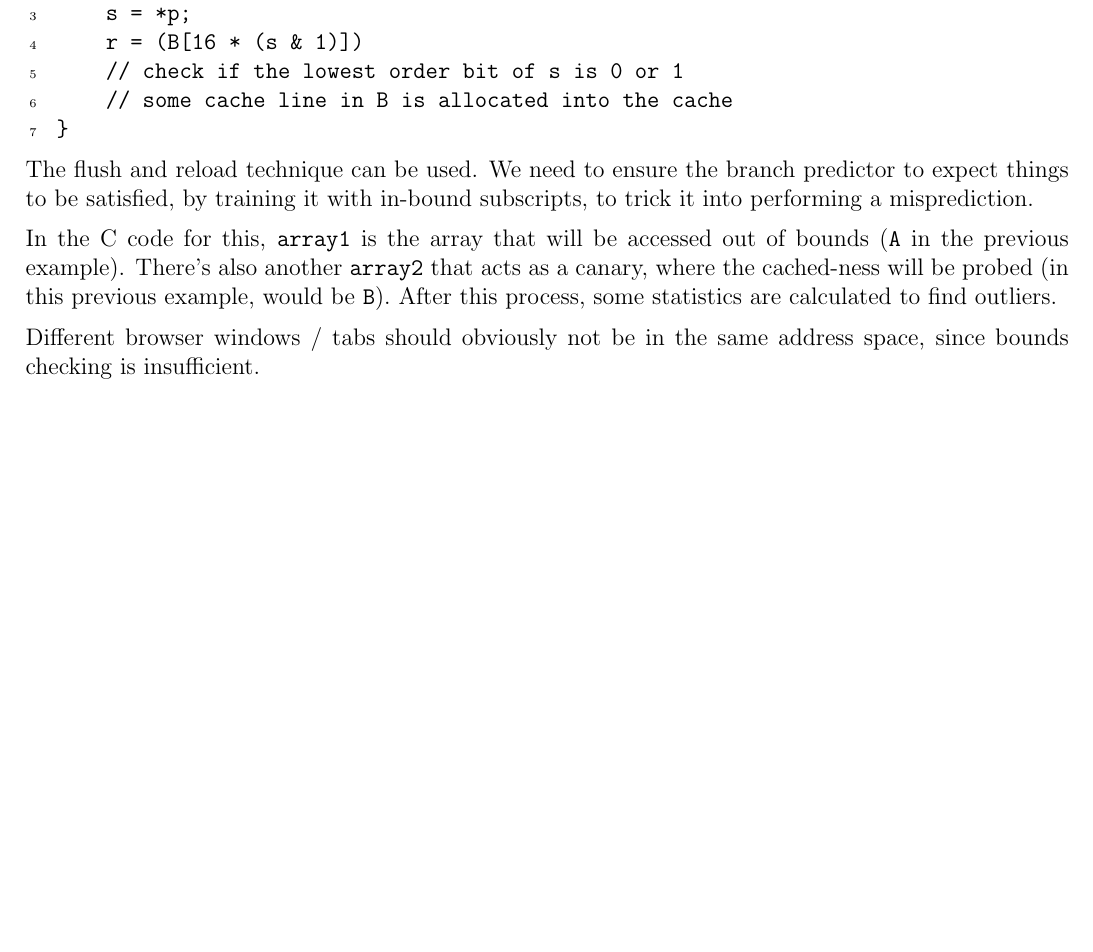
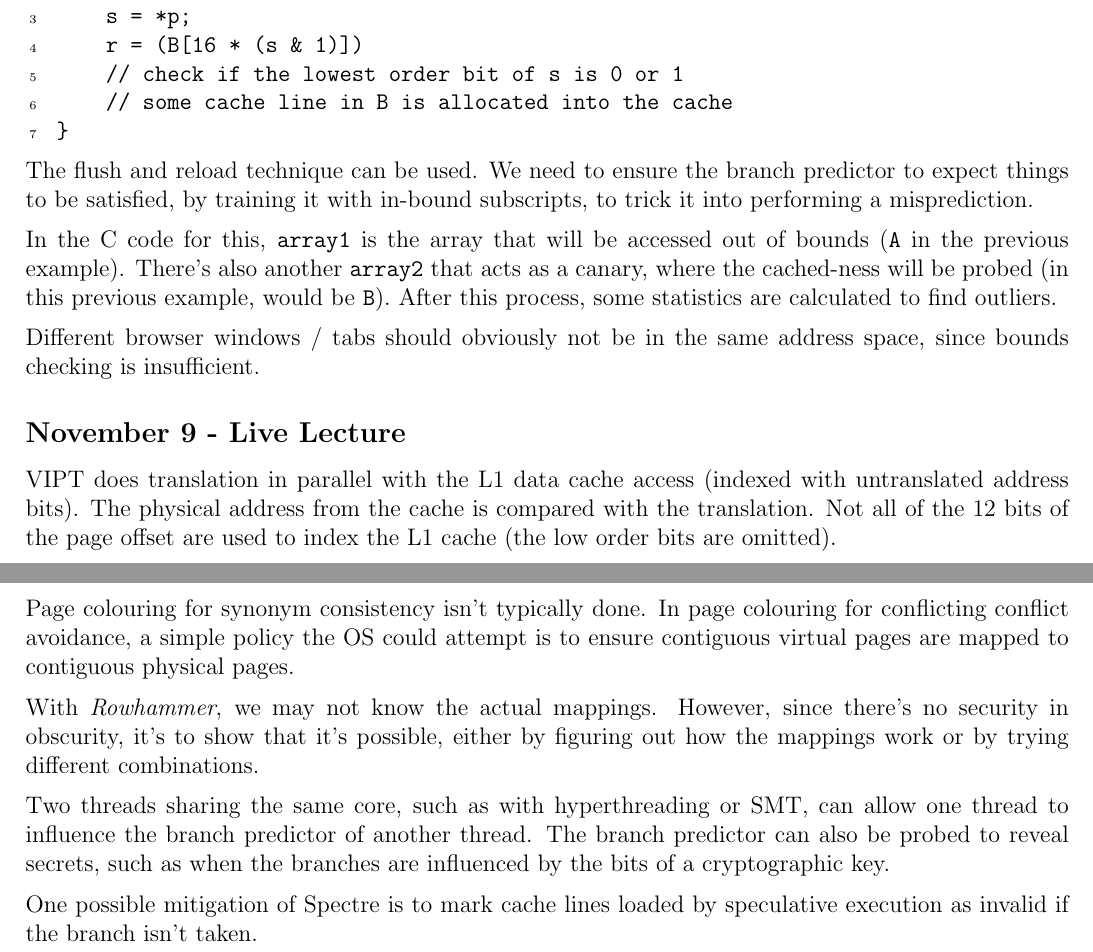
Before and after one commit to lin-e/imperial-revision, a LaTeX document (co4xx_60001/main.tex): part of page 30 of 30 before the commit and two parts of pages 30 and 31 of 31 after it, the two joined at a grey line, cut so that both start at the same text, the shorter picture padded with empty space. Compiled offline with pdfLaTeX.

Commit message:
ACA live 1109

```diff
--- a/co4xx_60001/main.tex
+++ b/co4xx_60001/main.tex
@@ -2022,4 +2022,23 @@
                 \medskip
 
                 Different browser windows / tabs should obviously not be in the same address space, since bounds checking is insufficient.
+        \subsection*{November 9 - Live Lecture}
+            VIPT does translation in parallel with the L1 data cache access (indexed with untranslated address bits).
+            The physical address from the cache is compared with the translation.
+            Not all of the 12 bits of the page offset are used to index the L1 cache (the low order bits are omitted).
+            \medskip
+
+            Page colouring for synonym consistency isn't typically done.
+            In page colouring for conflicting conflict avoidance, a simple policy the OS could attempt is to ensure contiguous virtual pages are mapped to contiguous physical pages.
+            \medskip
+
+            With \textit{Rowhammer}, we may not know the actual mappings.
+            However, since there's no security in obscurity, it's to show that it's possible, either by figuring out how the mappings work or by trying different combinations.
+            \medskip
+
+            Two threads sharing the same core, such as with hyperthreading or SMT, can allow one thread to influence the branch predictor of another thread.
+            The branch predictor can also be probed to reveal secrets, such as when the branches are influenced by the bits of a cryptographic key.
+            \medskip
+
+            One possible mitigation of Spectre is to mark cache lines loaded by speculative execution as invalid if the branch isn't taken.
 \end{document}
```
Also changed, not shown: _output/y4/co4xx_60001.pdf, co4xx_60001/main.pdf.
